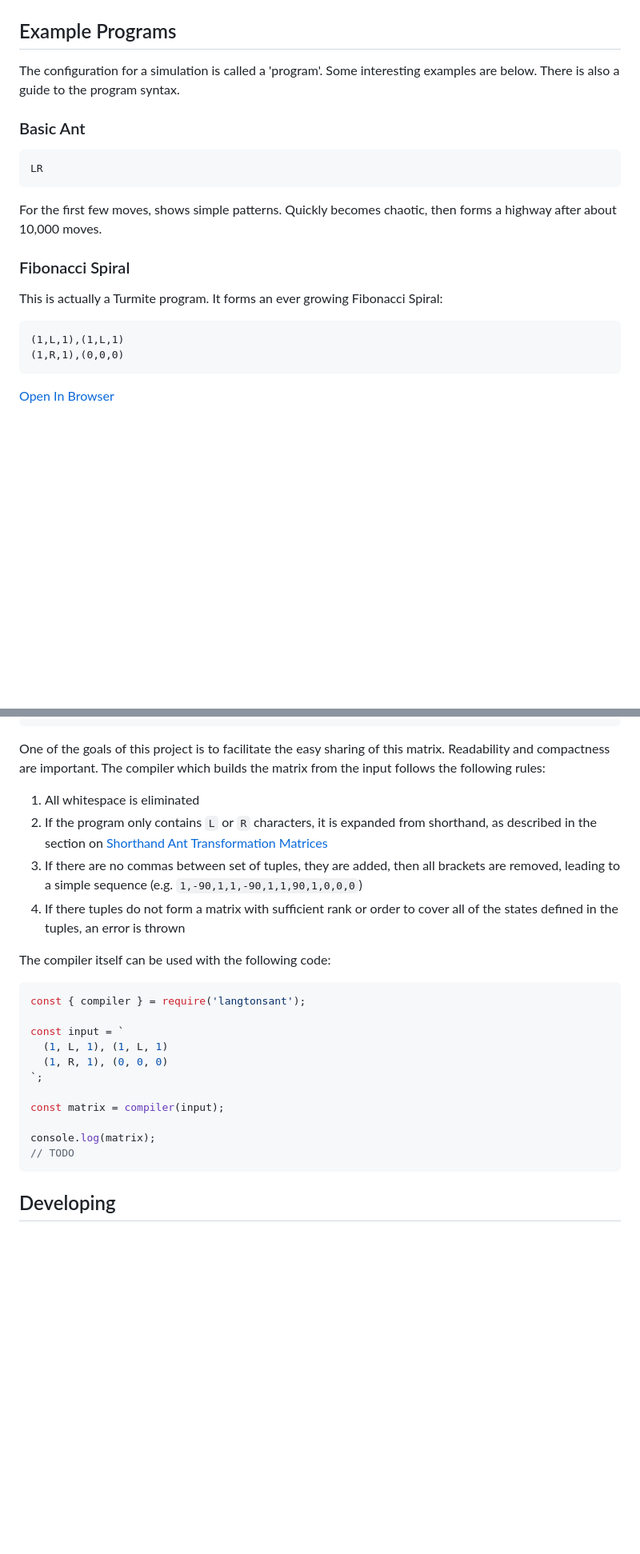
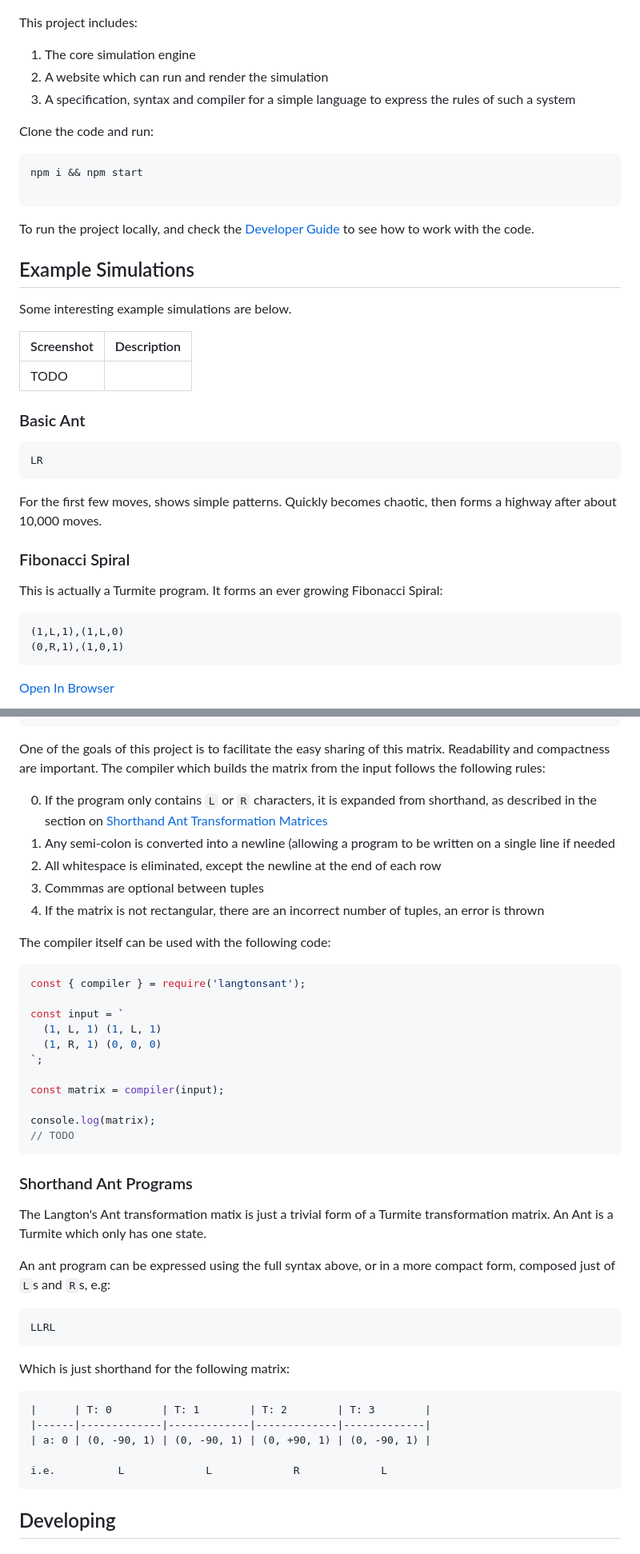
Before and after one commit to dwmkerr/langtonsant, a Markdown page: README.md, 2 parts joined by grey strips. Shown: that part at 80% size. Rendered like a GitHub page; blank space fills up the shorter version.

````diff
--- a/README.md
+++ b/README.md
@@ -6,10 +6,28 @@
 
 ![Langton's Ant](./docs/langtonsant.jpg)
 
-## Example Programs
+This project includes:
 
-The configuration for a simulation is called a 'program'. Some interesting
-examples are below. There is also a guide to the program syntax.
+1. The core simulation engine
+2. A website which can run and render the simulation
+3. A specification, syntax and compiler for a simple language to express the rules of such a system
+
+Clone the code and run:
+
+```
+npm i && npm start
+
+```
+
+To run the project locally, and check the [Developer Guide](#Developer-Guide) to see how to work with the code.
+
+## Example Simulations
+
+Some interesting example simulations are below.
+
+| Screenshot | Description |
+|------------|-------------|
+| TODO       |             |
 
 ### Basic Ant
 
@@ -25,8 +43,8 @@ forms a highway after about 10,000 moves.
 This is actually a Turmite program. It forms an ever growing Fibonacci Spiral:
 
 ```
-(1,L,1),(1,L,1)
-(1,R,1),(0,0,0)
+(1,L,1),(1,L,0)
+(0,R,1),(1,0,1)
 ```
 
 [Open In Browser](http://www.langtonsant.com/?p=(1,L,1),(1,L,1)(1,R,1),(0,0,0))
@@ -93,10 +149,11 @@ A state transformation matrix is a simple line of text which contains each three
 
 One of the goals of this project is to facilitate the easy sharing of this matrix. Readability and compactness are important. The compiler which builds the matrix from the input follows the following rules:
 
-1. All whitespace is eliminated
-2. If the program only contains `L` or `R` characters, it is expanded from shorthand, as described in the section on [Shorthand Ant Transformation Matrices]()
-3. If there are no commas between set of tuples, they are added, then all brackets are removed, leading to a simple sequence (e.g. `1,-90,1,1,-90,1,1,90,1,0,0,0`)
-4. If there tuples do not form a matrix with sufficient rank or order to cover all of the states defined in the tuples, an error is thrown
+0. If the program only contains `L` or `R` characters, it is expanded from shorthand, as described in the section on [Shorthand Ant Transformation Matrices](#Shorthand-Ant-Programs)
+0. Any semi-colon is converted into a newline (allowing a program to be written on a single line if needed
+1. All whitespace is eliminated, except the newline at the end of each row
+1. Commmas are optional between tuples
+4. If the matrix is not rectangular, there are an incorrect number of tuples, an error is thrown
 
 The compiler itself can be used with the following code:
 
@@ -104,8 +161,8 @@ The compiler itself can be used with the following code:
 const { compiler } = require('langtonsant');
 
 const input = `
-  (1, L, 1), (1, L, 1)
-  (1, R, 1), (0, 0, 0)
+  (1, L, 1) (1, L, 1)
+  (1, R, 1) (0, 0, 0)
 `;
 
 const matrix = compiler(input);
@@ -114,6 +171,25 @@ console.log(matrix);
 // TODO
 ```
 
+### Shorthand Ant Programs
+
+The Langton's Ant transformation matix is just a trivial form of a Turmite transformation matrix. An Ant is a Turmite which only has one state.
+
+An ant program can be expressed using the full syntax above, or in a more compact form, composed just of `L`s and `R`s, e.g:
+
+```
+LLRL
+```
+
+Which is just shorthand for the following matrix:
+
+```
+|      | T: 0        | T: 1        | T: 2        | T: 3        |
+|------|-------------|-------------|-------------|-------------|
+| a: 0 | (0, -90, 1) | (0, -90, 1) | (0, +90, 1) | (0, -90, 1) |
+
+i.e.          L             L             R             L
+```
 
 ## Developing
 
````
Also changed, not shown: other parts of README.md (+72 -42 lines), docs/compiler.png (added), docs/simulation.png (added), docs/universe.png (added), 7 other files.
